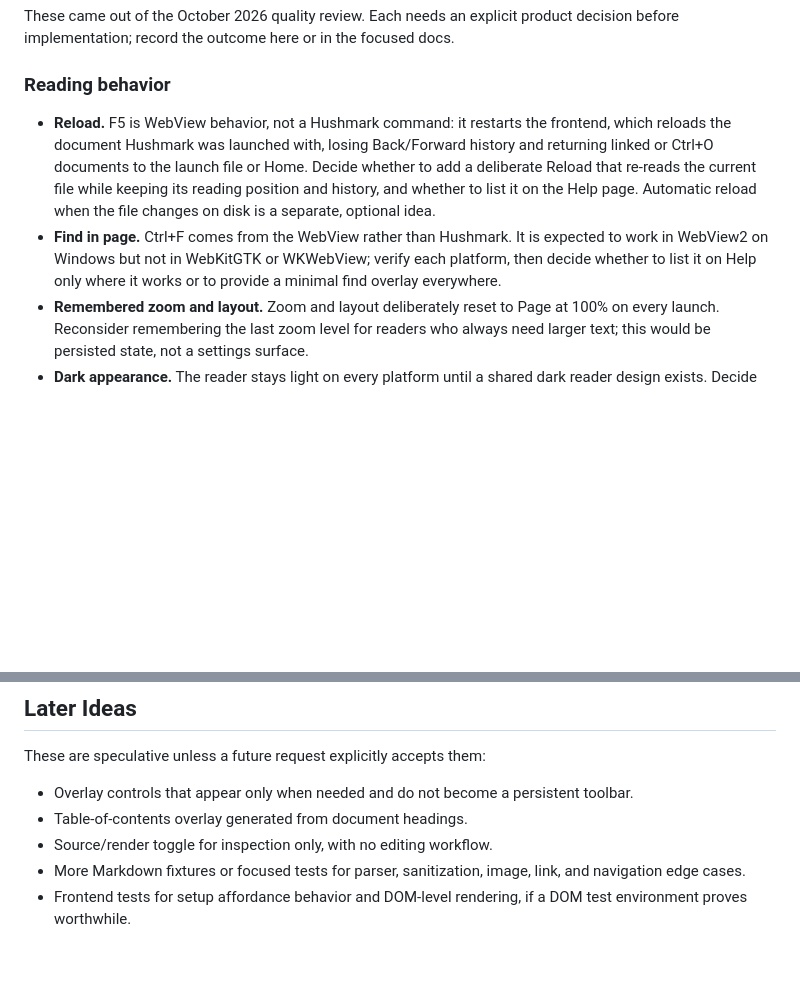
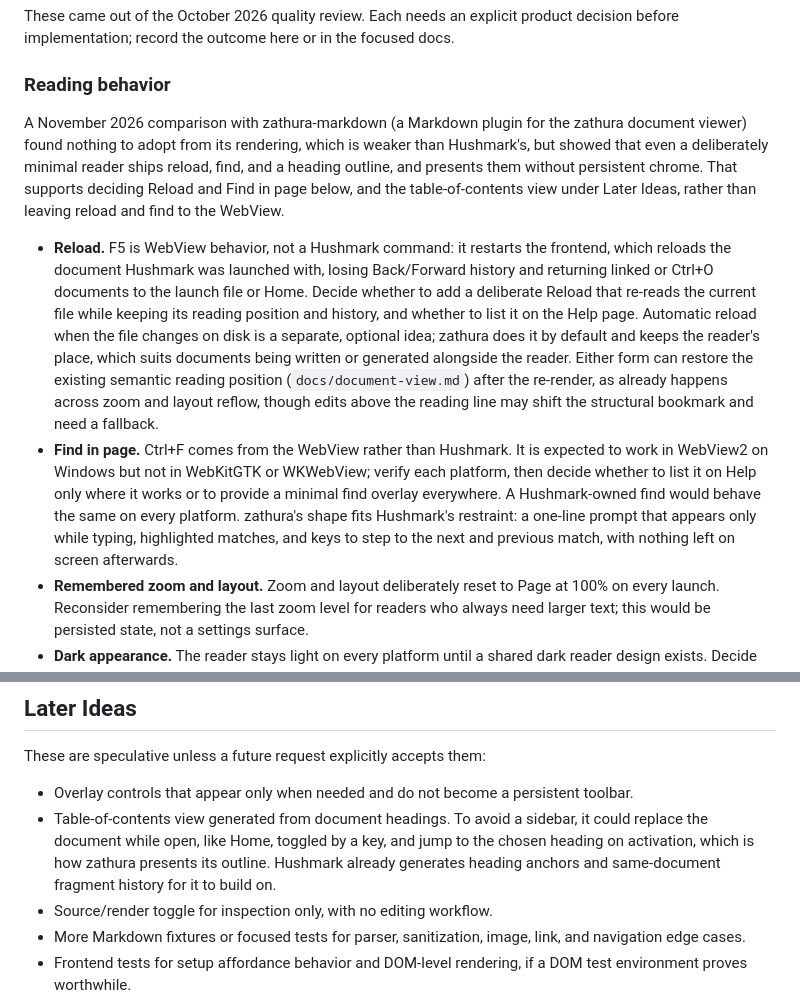
Before and after one commit to SoleSoul/hushmark, a Markdown page: docs/roadmap.md, 2 parts joined by grey strips. GitHub-like rendering; blank space fills up the shorter version.

Commit message:
Note reload, find, and contents lessons in the roadmap
A comparison with zathura-markdown showed that even a minimal reader
ships reload, find, and a heading outline without persistent chrome.
Record how that informs the open Reload and Find in page decisions and
the table-of-contents idea.

```diff
--- a/docs/roadmap.md
+++ b/docs/roadmap.md
@@ -45,8 +45,10 @@ These came out of the October 2026 quality review. Each needs an explicit produc
 
 ### Reading behavior
 
-- **Reload.** F5 is WebView behavior, not a Hushmark command: it restarts the frontend, which reloads the document Hushmark was launched with, losing Back/Forward history and returning linked or Ctrl+O documents to the launch file or Home. Decide whether to add a deliberate Reload that re-reads the current file while keeping its reading position and history, and whether to list it on the Help page. Automatic reload when the file changes on disk is a separate, optional idea.
-- **Find in page.** Ctrl+F comes from the WebView rather than Hushmark. It is expected to work in WebView2 on Windows but not in WebKitGTK or WKWebView; verify each platform, then decide whether to list it on Help only where it works or to provide a minimal find overlay everywhere.
+A November 2026 comparison with zathura-markdown (a Markdown plugin for the zathura document viewer) found nothing to adopt from its rendering, which is weaker than Hushmark's, but showed that even a deliberately minimal reader ships reload, find, and a heading outline, and presents them without persistent chrome. That supports deciding Reload and Find in page below, and the table-of-contents view under Later Ideas, rather than leaving reload and find to the WebView.
+
+- **Reload.** F5 is WebView behavior, not a Hushmark command: it restarts the frontend, which reloads the document Hushmark was launched with, losing Back/Forward history and returning linked or Ctrl+O documents to the launch file or Home. Decide whether to add a deliberate Reload that re-reads the current file while keeping its reading position and history, and whether to list it on the Help page. Automatic reload when the file changes on disk is a separate, optional idea; zathura does it by default and keeps the reader's place, which suits documents being written or generated alongside the reader. Either form can restore the existing semantic reading position (`docs/document-view.md`) after the re-render, as already happens across zoom and layout reflow, though edits above the reading line may shift the structural bookmark and need a fallback.
+- **Find in page.** Ctrl+F comes from the WebView rather than Hushmark. It is expected to work in WebView2 on Windows but not in WebKitGTK or WKWebView; verify each platform, then decide whether to list it on Help only where it works or to provide a minimal find overlay everywhere. A Hushmark-owned find would behave the same on every platform. zathura's shape fits Hushmark's restraint: a one-line prompt that appears only while typing, highlighted matches, and keys to step to the next and previous match, with nothing left on screen afterwards.
 - **Remembered zoom and layout.** Zoom and layout deliberately reset to Page at 100% on every launch. Reconsider remembering the last zoom level for readers who always need larger text; this would be persisted state, not a settings surface.
 - **Dark appearance.** The reader stays light on every platform until a shared dark reader design exists. Decide whether to design one, for example a warm dark paper that follows the operating-system appearance.
 - **Help shortcut.** Ctrl+H usually means History or Replace elsewhere. Consider adding F1 as a conventional alternative.
@@ -76,7 +78,7 @@ These came out of the October 2026 quality review. Each needs an explicit produc
 These are speculative unless a future request explicitly accepts them:
 
 - Overlay controls that appear only when needed and do not become a persistent toolbar.
-- Table-of-contents overlay generated from document headings.
+- Table-of-contents view generated from document headings. To avoid a sidebar, it could replace the document while open, like Home, toggled by a key, and jump to the chosen heading on activation, which is how zathura presents its outline. Hushmark already generates heading anchors and same-document fragment history for it to build on.
 - Source/render toggle for inspection only, with no editing workflow.
 - More Markdown fixtures or focused tests for parser, sanitization, image, link, and navigation edge cases.
 - Frontend tests for setup affordance behavior and DOM-level rendering, if a DOM test environment proves worthwhile.
```
